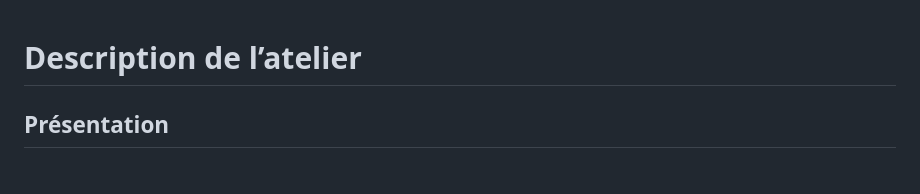
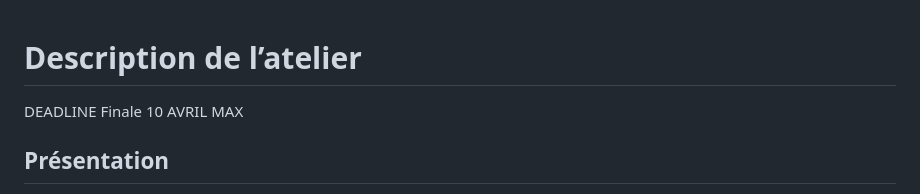
Before and after one commit to mickaeltemporao/data-viz-spb, a Markdown page: README.md, the part around the change. Rendered like a GitHub page.

Commit message:
add deadline warning

```diff
--- a/README.md
+++ b/README.md
@@ -1,4 +1,6 @@
 # Description de l’atelier
+
+DEADLINE Finale 10 AVRIL MAX
 
 ## Présentation
 
```
